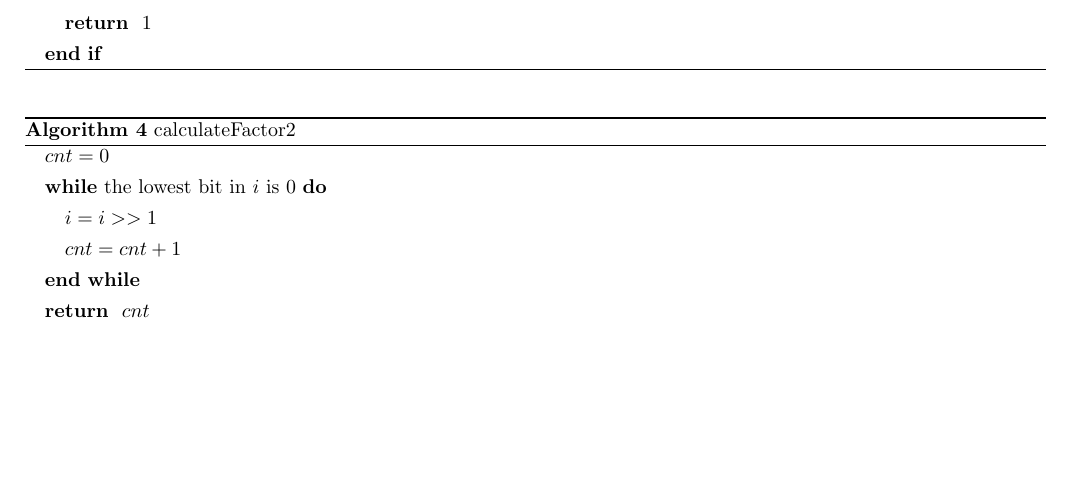
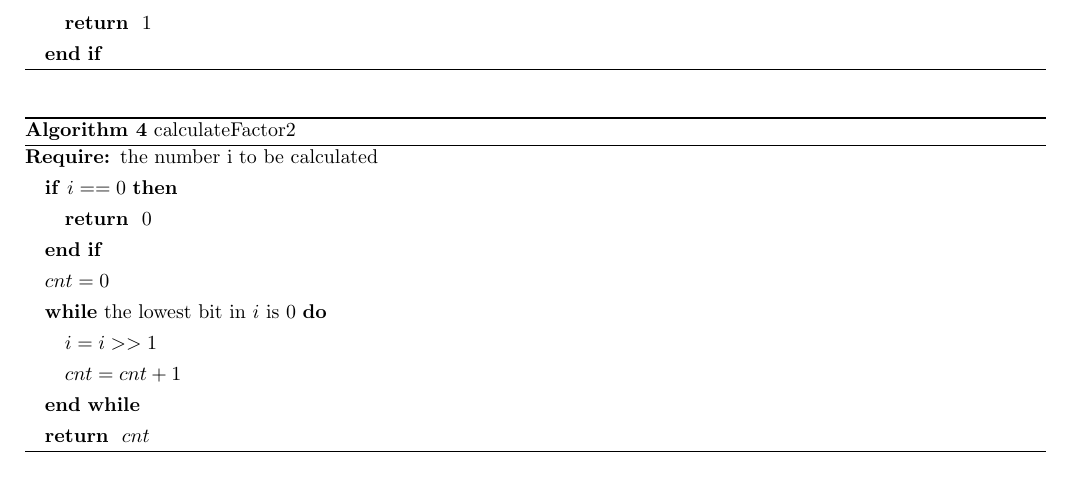
Before and after one commit to oscardhc/NotStrongEnough, a LaTeX document (week1/week1.tex): part of page 5 of 6, cut so that both start at the same text, the shorter picture padded with empty space. Compiled offline with pdfLaTeX.

Commit message:
fix a bug in alg

```diff
--- a/week1/week1.tex
+++ b/week1/week1.tex
@@ -204,6 +204,11 @@ Furthermore, we can introduce a new algorithm to compute this problem(See Algori
 \begin{algorithm}
 	\caption{calculateFactor2}
 	\begin{algorithmic}
+		\REQUIRE
+		the number i to be calculated
+		\IF {$i==0$}
+		\RETURN 0
+		\ENDIF
 		\STATE $cnt=0$
 		\WHILE {the lowest bit in $i$ is 0}
 		\STATE $i=i>>1$
```
Also changed, not shown: week1/week1.pdf.
